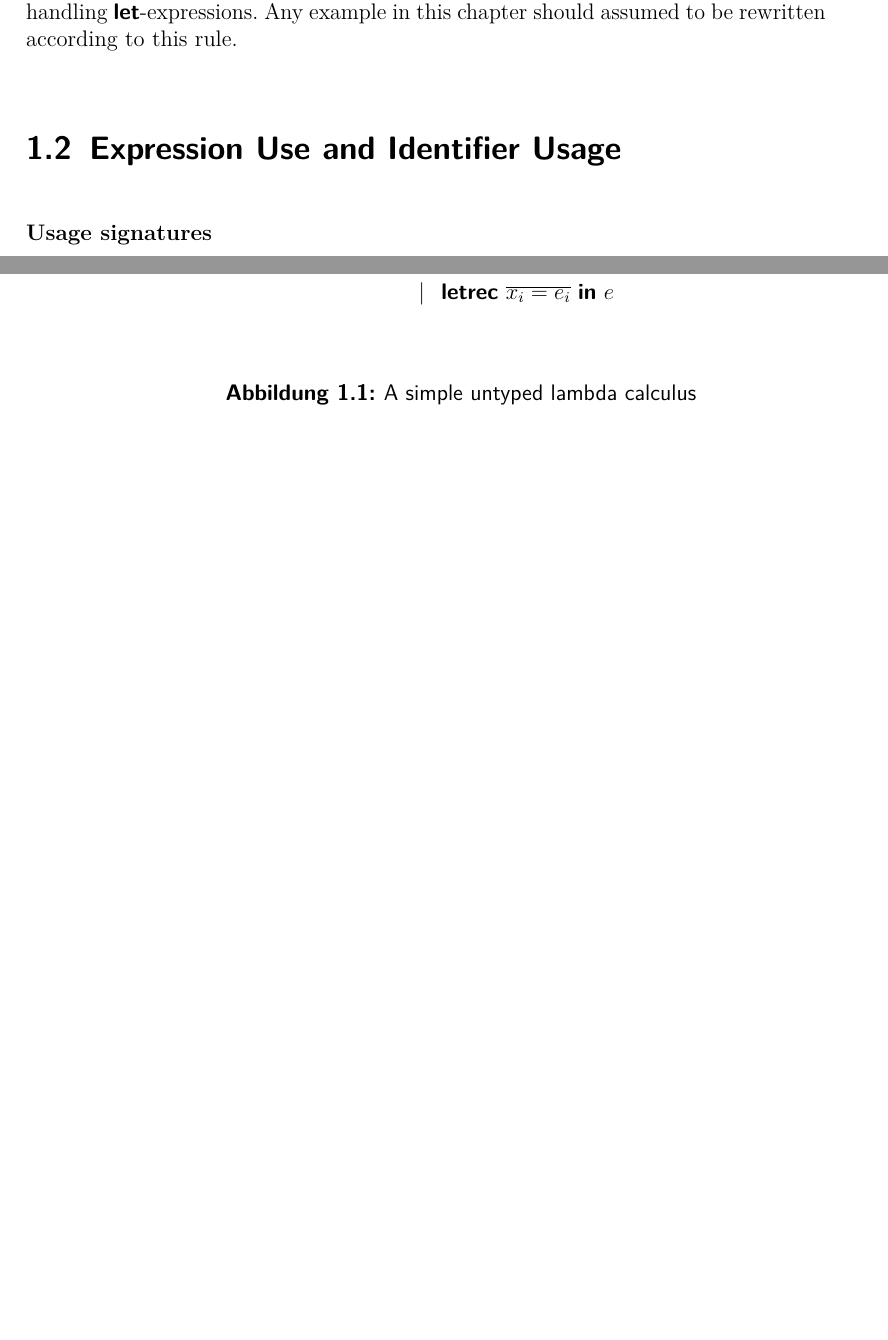
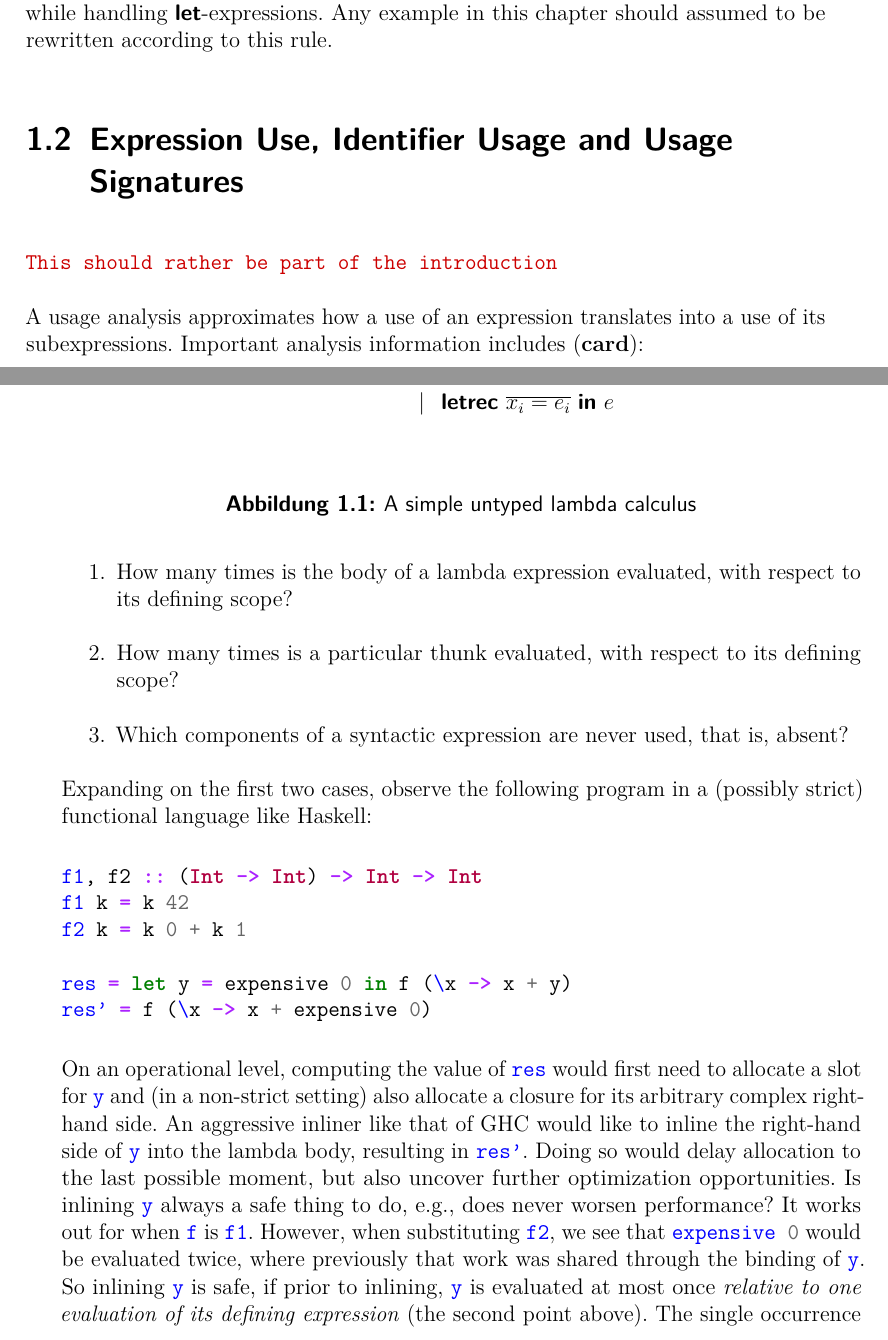
Before and after one commit to sgraf812/masters-thesis, a LaTeX thesis (thesis/thesis.tex, which reads thesis/spec.tex, thesis/style/studarbeit.sty): two parts of pages 7 and 8 of 17 before the commit and two parts of pages 7 and 8 of 15 after it, joined at a grey line, cut so that both start at the same text, the shorter picture padded with empty space. Compiled offline with pdfLaTeX.

Commit message:
Some text about usage analysis in general that doesn't belong there

```diff
--- a/thesis/spec.tex
+++ b/thesis/spec.tex
@@ -23,6 +23,31 @@ e &\in \sExp & {}\Coloneqq{}                    & x \\
 
 The formalization of the usage analysis operates on a simple untyped lambda calculus, described in \cref{fig:exp}. The only extensions are pair constructors, complemented with \keyword{case} expressions to destruct them, and possibly recursive \keyword{let} bindings.
 We draw variable names from an abstract set $\sVar$. Of particular note is the identifier $\sMkPair$, which always refers to the pair constructor as a function of two arguments and may not be rebound by a \keyword{let} expression.
-As is customary in both \cite{card} and \cite{callarity}, we assume administrative normal form \cite{sabry92}, so that arguments to applications can only mention identifiers. Applications to non-trivial arguments like $\sApp{e_1}{e_2}$ must be rewritten as $\sLet{x_2 = e_2}{\sApp{e_1}{x_2}}$, hence issues concerning sharing only surface while handling \keyword{let}-expressions. Any example in this chapter should assumed to be rewritten according to this rule.
+As is customary in both \textcite{card} and \textcite{callarity}, we assume administrative normal form \parencite{sabry92}, so that arguments to applications can only mention identifiers. Applications to non-trivial arguments like $\sApp{e_1}{e_2}$ must be rewritten as $\sLet{x_2 = e_2}{\sApp{e_1}{x_2}}$, hence issues concerning sharing only surface while handling \keyword{let}-expressions. Any example in this chapter should assumed to be rewritten according to this rule.
 
-\section{Expression Use and Identifier Usage}
+\section{Expression Use, Identifier Usage and Usage Signatures}
+
+\todo{This should rather be part of the introduction}
+
+A usage analysis approximates how a use of an expression translates into a use of its subexpressions. Important analysis information includes \parencite{card}:
+\begin{enumerate}
+\item How many times is the body of a lambda expression evaluated, with respect to its defining scope?
+\item How many times is a particular thunk evaluated, with respect to its defining scope?
+\item Which components of a syntactic expression are never used, that is, absent?
+\end{enumerate}
+
+Expanding on the first two cases, observe the following program in a (possibly strict) functional language like Haskell:
+
+\begin{haskellcode}
+f1, f2 :: (Int -> Int) -> Int -> Int
+f1 k = k 42
+f2 k = k 0 + k 1
+
+res = let y = expensive 0 in f (\x -> x + y)
+res' = f (\x -> x + expensive 0)
+\end{haskellcode}
+
+On an operational level, computing the value of \hsinl{res} would first need to allocate a slot for \hsinl{y} and (in a non-strict setting) also allocate a closure for its arbitrary complex right-hand side.
+An aggressive inliner like that of GHC would like to inline the right-hand side of \hsinl{y} into the lambda body, resulting in \hsinl{res'}. Doing so would delay allocation to the last possible moment, but also uncover further optimization opportunities.
+Is inlining \hsinl{y} always a safe thing to do, e.g., does never worsen performance? It works out for when \hsinl{f} is \hsinl{f1}. However, when substituting \hsinl{f2}, we see that \hsinl{expensive 0} would be evaluated twice, where previously that work was shared through the binding of \hsinl{y}.
+So inlining \hsinl{y} is safe, if prior to inlining, \hsinl{y} is evaluated at most once \emph{relative to one evaluation of its defining expression} (the second point above). The single occurrence of \hsinl{y} is within the lambda body, so we need to know how often \hsinl{f} calls its argument, in order to determine if it the lambda expression is \emph{one-shot} (point one above).
--- a/thesis/style/studarbeit.sty
+++ b/thesis/style/studarbeit.sty
@@ -9,7 +9,7 @@
 \usetikzlibrary{positioning,calc,arrows}
 \usetikzlibrary{firm}
 
-\usepackage{listings}
+\usepackage{minted}
 
 \newcommand{\thesistype}[1]{\newcommand{\thethesistype}{#1}}
 \newcommand{\zweitgutachter}[1]{\newcommand{\thezweitgutachter}{#1}}
@@ -24,12 +24,11 @@
 \usepackage{csquotes} % provides \enquote{} macro for "quotes"
 
 \usepackage{amsmath}
-% \usepackage{amsthm} % load this before cleveref to get correctly named references to custom theorems
 \usepackage[labelformat=simple]{subfig}
 \usepackage[font={sf},margin=10pt,labelfont=bf]{caption}
 \usepackage{booktabs}
-% \usepackage{algorithm2e} % load before hyperref for correct links to line numbers with cleveref
 \usepackage[bookmarks=true,pdfusetitle=true]{hyperref}
+\usepackage[style=authoryear,backend=bibtex8]{biblatex}
 \hypersetup{
   pdfdisplaydoctitle=true,
   %colorlinks=true, % use this if the boxes around links bother you ;)
@@ -49,6 +48,8 @@
 \definecolor{todo}{rgb}{0.8,0,0}
 \newcommand\tod[1]{\texttt{\textcolor{todo}{#1}}}
 \newcommand\todo[1]{\par\texttt{\textcolor{todo}{#1}}\par}
+
+\bibliography{bib}
 
 %%% Title Page %%%
 
@@ -142,3 +143,8 @@
 }}
 
 \recalctypearea % necessary if e.g. somebody changes fonts
+
+%%% Haskell listings %%%
+
+\newmintinline[hsinl]{haskell}{}
+\newminted{haskell}{}
```
Also changed, not shown: thesis/thesis.tex (+0 -3 lines), thesis/Makefile, thesis/spec.tex (14 more changed lines), 1 other file.
